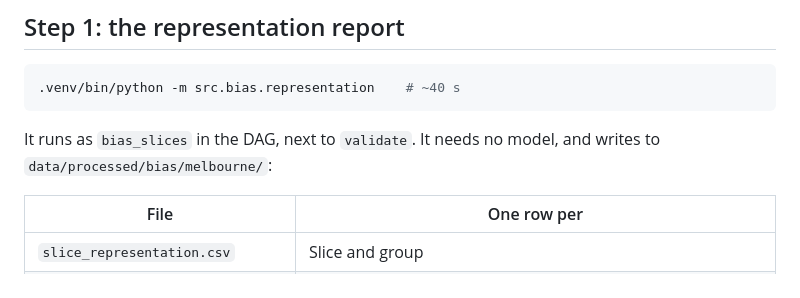
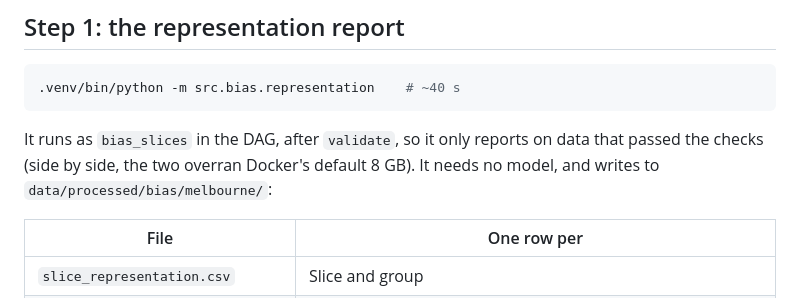
Before and after one commit to romit-basak/Stoa, a Markdown page: docs/bias/bias_slicing.md, the part around the change. GitHub-like rendering.

````diff
--- a/docs/bias/bias_slicing.md
+++ b/docs/bias/bias_slicing.md
@@ -48,7 +48,7 @@ Rows flagged `suspect_outage_zero` are dropped before the shares are computed, a
 .venv/bin/python -m src.bias.representation    # ~40 s
 ```
 
-It runs as `bias_slices` in the DAG, next to `validate`. It needs no model, and writes to `data/processed/bias/melbourne/`:
+It runs as `bias_slices` in the DAG, after `validate`, so it only reports on data that passed the checks (side by side, the two overran Docker's default 8 GB). It needs no model, and writes to `data/processed/bias/melbourne/`:
 
 | File | One row per |
 |---|---|
````
Also changed, not shown: README.md (+5 -5 lines), docs/pipeline/validation.md (+1 -1 lines).
